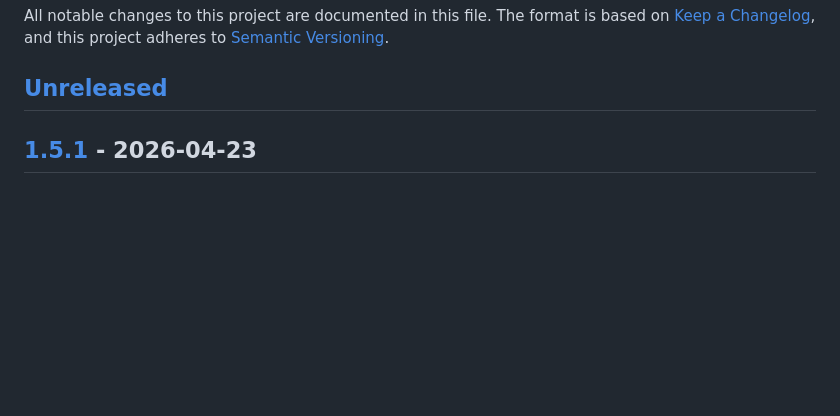
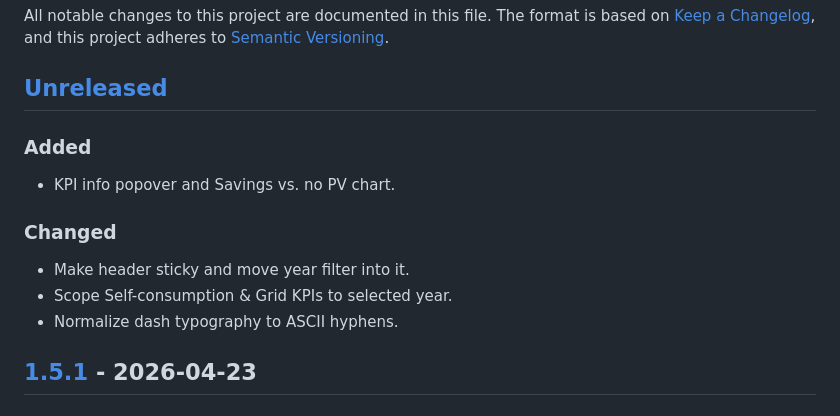
Before and after one commit to xenofex7/solar-tracker, a Markdown page: CHANGELOG.md, the part around the change. Drawn GitHub-style; blank space fills up the shorter version.

```diff
--- a/CHANGELOG.md
+++ b/CHANGELOG.md
@@ -5,6 +5,13 @@ The format is based on [Keep a Changelog](https://keepachangelog.com/),
 and this project adheres to [Semantic Versioning](https://semver.org/).
 
 ## [Unreleased]
+### Added
+- KPI info popover and Savings vs. no PV chart.
+
+### Changed
+- Make header sticky and move year filter into it.
+- Scope Self-consumption & Grid KPIs to selected year.
+- Normalize dash typography to ASCII hyphens.
 
 ## [1.5.1] - 2026-04-23
 ### Changed
```
